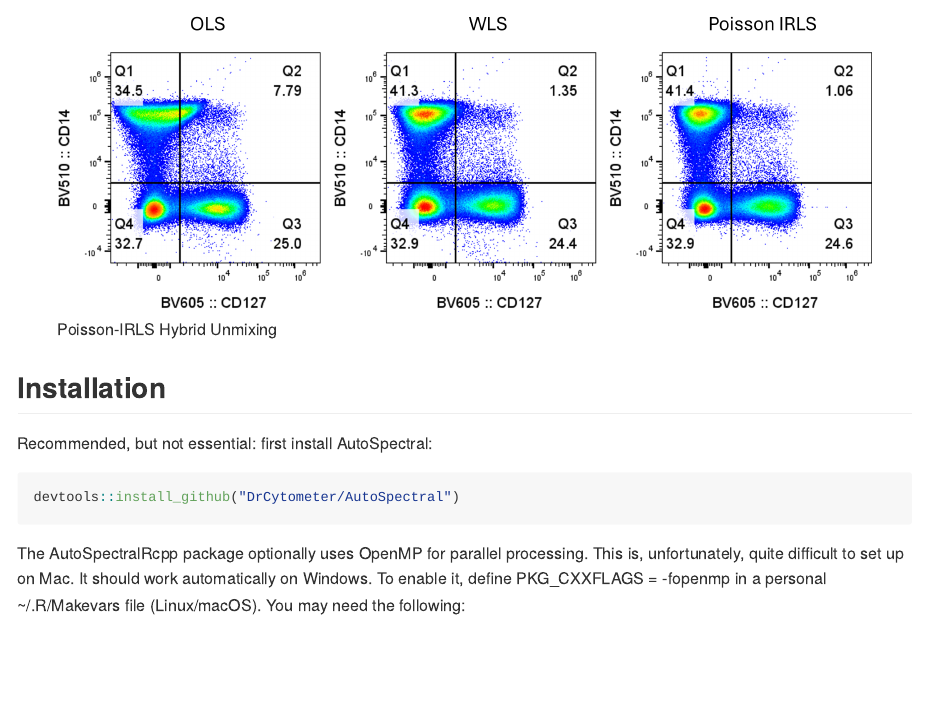
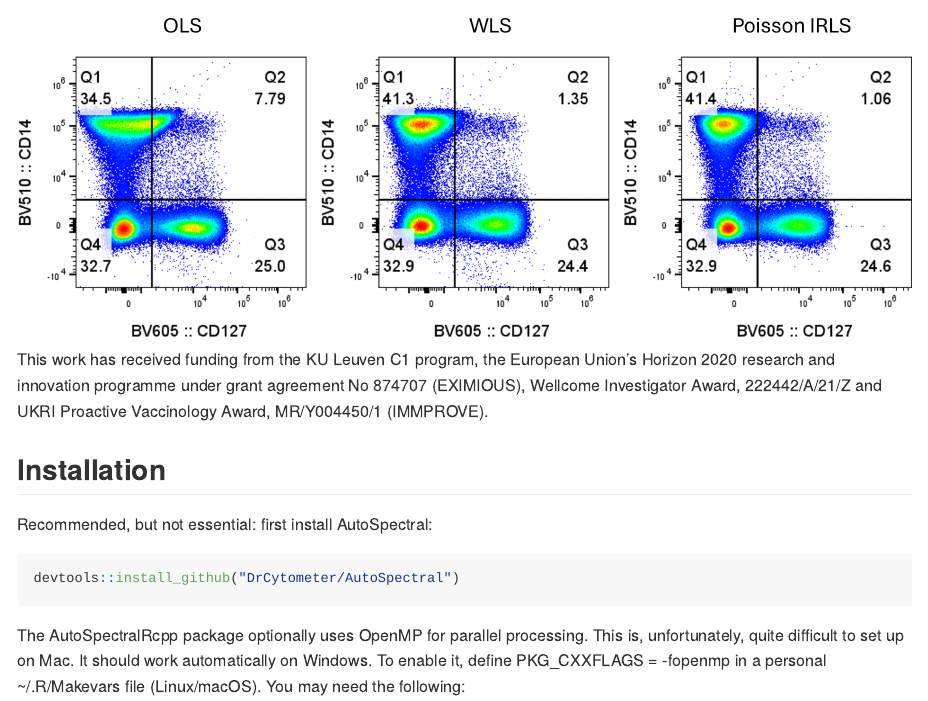
Before and after one commit to DrCytometer/AutoSpectralRcpp, an R Markdown document (README.Rmd): the page in a window 1100 px wide, from 190 px down. The pictures show the output file README.md that the author committed with the source, drawn offline in the style of GitHub.

Commit message:
update README

```diff
--- a/README.Rmd
+++ b/README.Rmd
@@ -24,6 +24,10 @@ minimizes unmixing-dependent spread and spillover spread, producing better
 resolution in most cases than OLS or WLS unmixing.
 
 ![Poisson-IRLS Hybrid Unmixing](images/Poisson_unmixing_example.png)
+This work has received funding from the KU Leuven C1 program, the European
+Union’s Horizon 2020 research and innovation programme under grant agreement
+No 874707 (EXIMIOUS), Wellcome Investigator Award, 222442/A/21/Z and UKRI
+Proactive Vaccinology Award, MR/Y004450/1 (IMMPROVE).
 
 ## Installation
 
```
Also changed, not shown: README.md.
